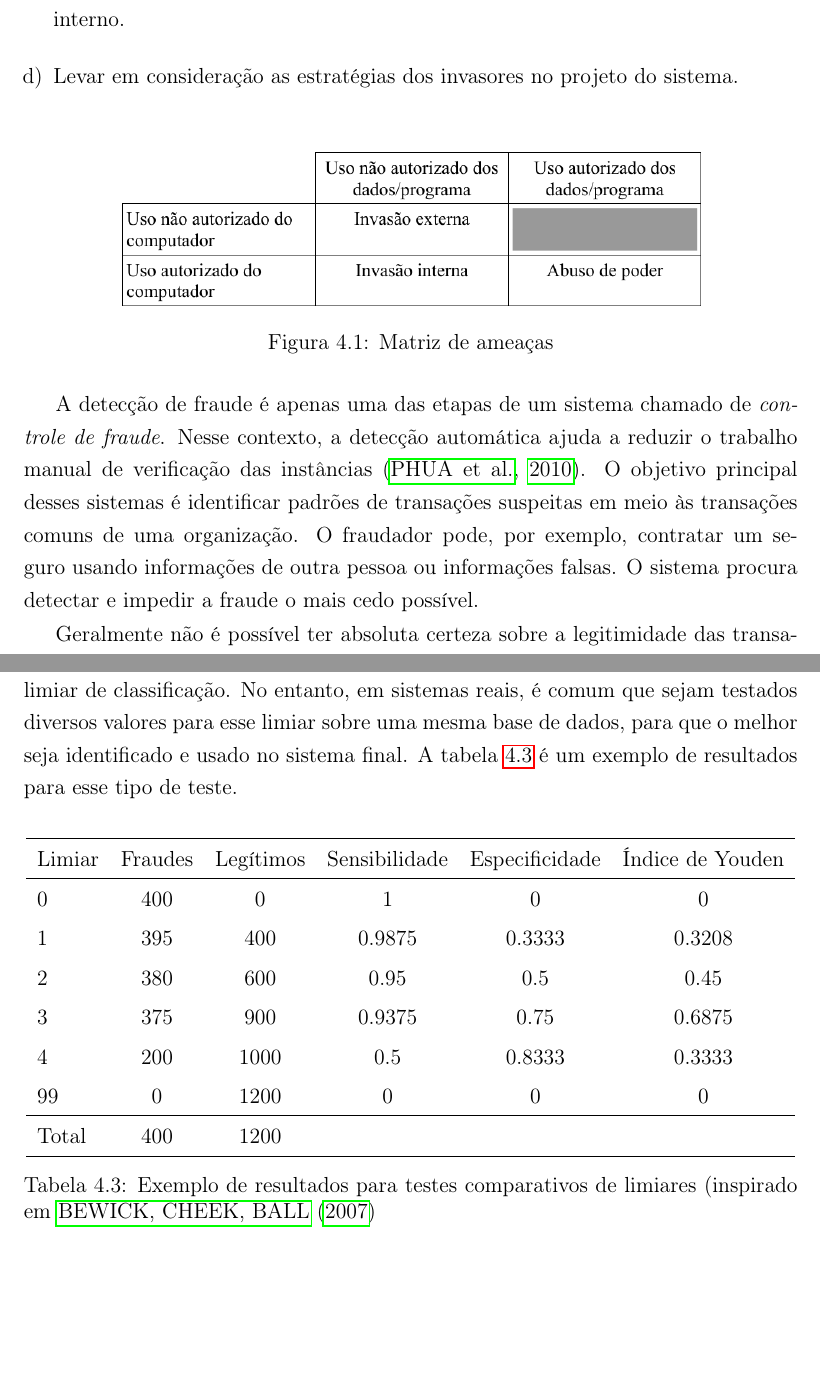
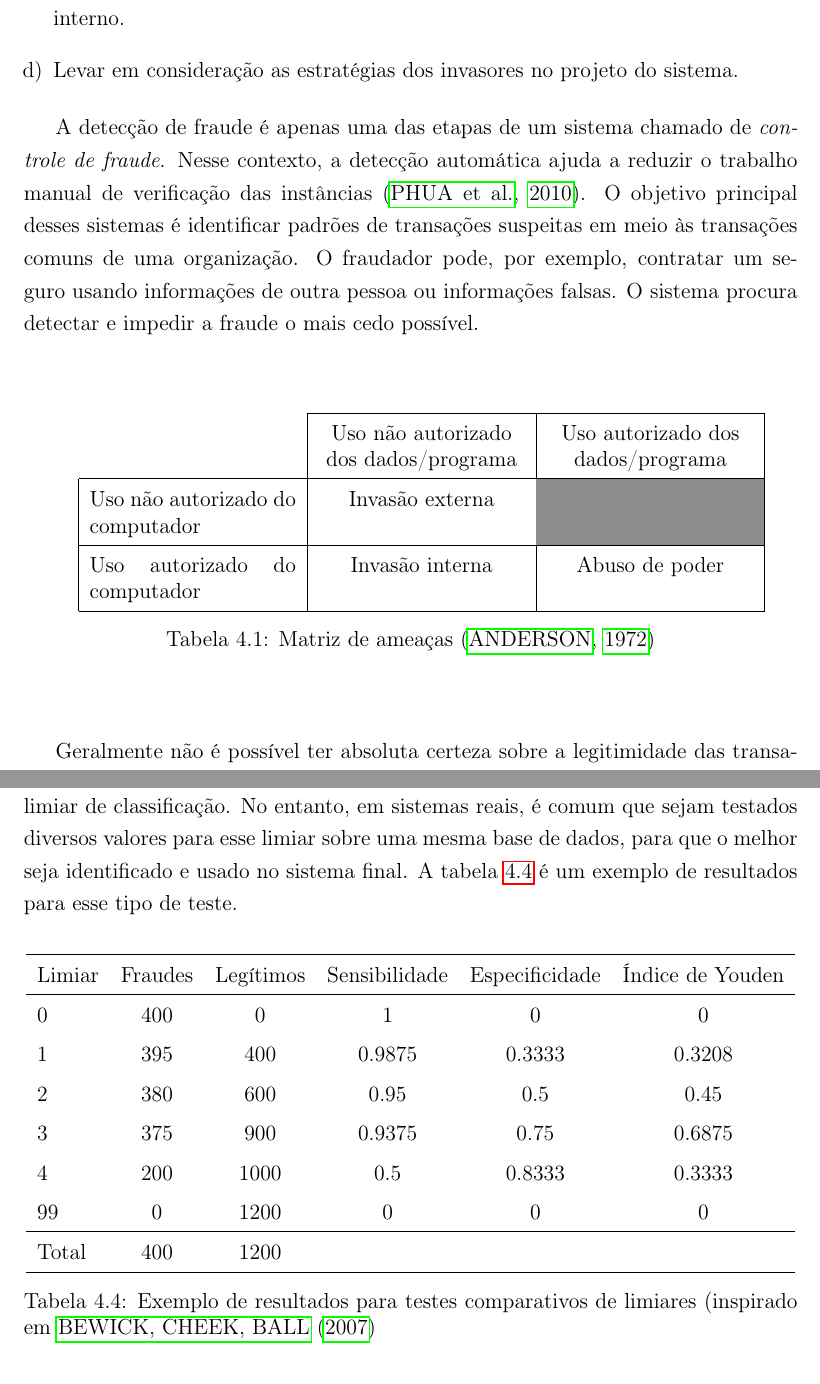
Before and after one commit to bbguimaraes/tcc, a LaTeX thesis (tcc.tex, which reads chapters/fraud.tex): two parts of pages 28 and 35 of 45, joined at a grey line, cut so that both start at the same text, the shorter picture padded with empty space. Compiled offline with pdfLaTeX; a LaTeX package or settings file that is missing is left out.

Commit message:
Converted from image to table.

```diff
--- a/chapters/fraud.tex
+++ b/chapters/fraud.tex
@@ -15,14 +15,34 @@ O primeiro trabalho a considerar necessária a auditoria automática de sistemas
 \item Levar em consideração as estratégias dos invasores no projeto do sistema.
 \end{enumerate}
 
+\iffalse
 \begin{figure}[h!]
 \centering
 \includegraphics[width=0.75\textwidth]{img/anderson.png}
 \caption{Matriz de ameaças}
 \label{fig:and}
 \end{figure}
+\fi
+
 A detecção de fraude é apenas uma das etapas de um sistema chamado de \emph{controle de fraude}. Nesse contexto, a detecção automática ajuda a reduzir o trabalho manual de verificação das instâncias \cite{Phua2010}. O objetivo principal desses sistemas é identificar padrões de transações suspeitas em meio às transações comuns de uma organização. O fraudador pode, por exemplo, contratar um seguro usando informações de outra pessoa ou informações falsas. O sistema procura detectar e impedir a fraude o mais cedo possível.
 
+\renewcommand{\arraystretch}{1.5}
+\vspace{1cm}
+\begin{table}[h!]
+    \centering
+    \begin{tabular}{c p{4cm}|>{\centering\arraybackslash}p{4cm}|>{\centering\arraybackslash}p{4cm}|}
+        \cline{3-4}
+        & & Uso não autorizado dos dados/programa & Uso autorizado dos dados/programa \\
+        \hhline{~---}
+        \multicolumn{0}{c|}{} & Uso não autorizado do computador & Invasão externa & \cellcolor{gray!90} \\
+        \cline{2-4}
+        \multicolumn{0}{c|}{} & Uso autorizado do computador & Invasão interna & Abuso de poder \\
+        \cline{2-4}
+    \end{tabular}
+    \caption{Matriz de ameaças \cite{Anderson1972}}
+    \label{fraud:and}
+\end{table}
+\vspace{1cm}
 
 Geralmente não é possível ter absoluta certeza sobre a legitimidade das transações de um negócio a partir dos dados disponíveis. Não seria possível verificar todas as entidades com as quais uma empresa mantém relações, que em algumas empresas podem ser milhares. Assim, não existe uma técnica infalível para a detecção de fraudes. Isso não significa que elas não possam ser detectadas. A melhor alterantiva, na prática, é uma busca penosa por possíveis evidências de fraude nos dados disponíveis. Métodos matemáticos e estatísticos são utilizados para comparar um banco de dados de transações existentes com as novas, com o objetivo de encontrar evidências de possíveis fraudes. Mesmo assim, geralmente há um processo de análise e revisão caso a caso por um especialista.
 
```
